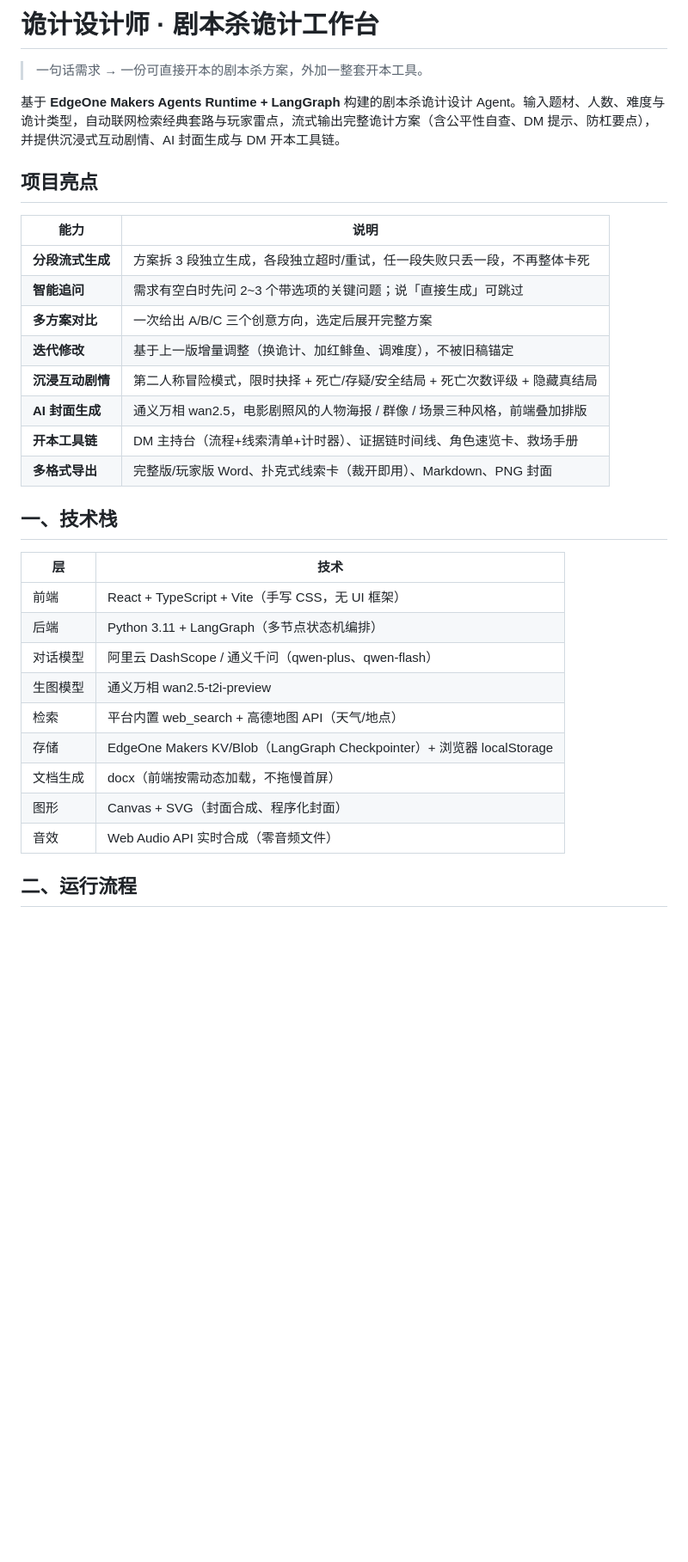
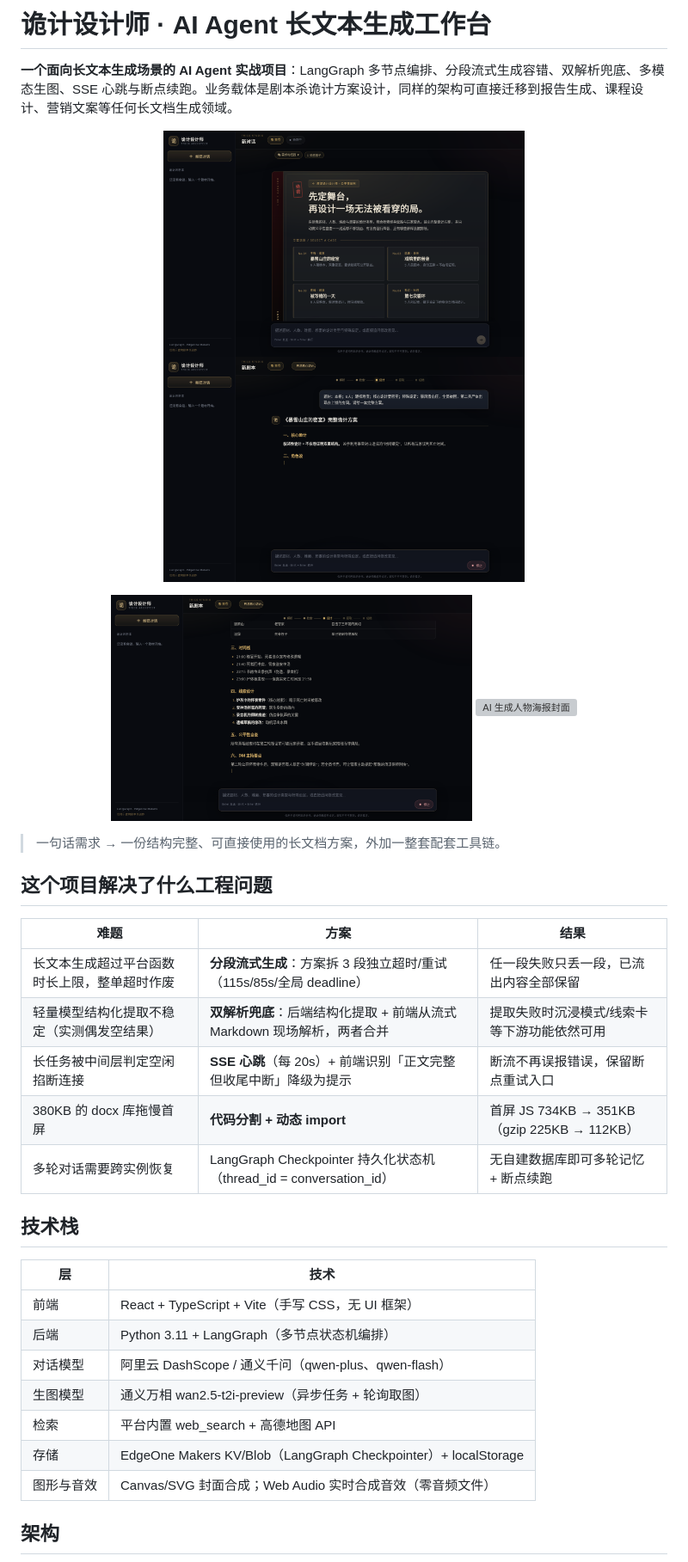
Before and after one commit to water6161/trick-designer-agent, a Markdown page: README.md, the part around one of its changes. Shown at 86% size. Rendered like a GitHub page; pictures changed too: docs/screenshots/home.png (added), docs/screenshots/plan-done.png (added), docs/screenshots/streaming.png (added); blank space fills up the shorter version; grey boxes are pictures that could not be loaded.

Commit message:
docs: README 面向展示改造——顶部效果图、技术价值陈述、mermaid 架构图

```diff
--- a/README.md
+++ b/README.md
@@ -1,35 +1,39 @@
-# 诡计设计师 · 剧本杀诡计工作台
+# 诡计设计师 · AI Agent 长文本生成工作台
 
-> 一句话需求 → 一份可直接开本的剧本杀方案，外加一整套开本工具。
+**一个面向长文本生成场景的 AI Agent 实战项目**：LangGraph 多节点编排、分段流式生成容错、双解析兜底、多模态生图、SSE 心跳与断点续跑。业务载体是剧本杀诡计方案设计，同样的架构可直接迁移到报告生成、课程设计、营销文案等任何长文档生成领域。
 
-基于 **EdgeOne Makers Agents Runtime + LangGraph** 构建的剧本杀诡计设计 Agent。输入题材、人数、难度与诡计类型，自动联网检索经典套路与玩家雷点，流式输出完整诡计方案（含公平性自查、DM 提示、防杠要点），并提供沉浸式互动剧情、AI 封面生成与 DM 开本工具链。
+<p align="center">
+  <img src="docs/screenshots/home.png" width="420" alt="首页档案卷宗风格交互"/>
+  <img src="docs/screenshots/streaming.png" width="420" alt="分段流式生成中"/>
+</p>
+<p align="center">
+  <img src="docs/screenshots/plan-done.png" width="420" alt="完整方案渲染"/>
+  <img src="docs/screenshots/ai-cover.png" width="420" alt="AI 生成人物海报封面"/>
+</p>
 
-## 项目亮点
+> 一句话需求 → 一份结构完整、可直接使用的长文档方案，外加一整套配套工具链。
 
-| 能力 | 说明 |
-| --- | --- |
-| **分段流式生成** | 方案拆 3 段独立生成，各段独立超时/重试，任一段失败只丢一段，不再整体卡死 |
-| **智能追问** | 需求有空白时先问 2~3 个带选项的关键问题；说「直接生成」可跳过 |
-| **多方案对比** | 一次给出 A/B/C 三个创意方向，选定后展开完整方案 |
-| **迭代修改** | 基于上一版增量调整（换诡计、加红鲱鱼、调难度），不被旧稿锚定 |
-| **沉浸互动剧情** | 第二人称冒险模式，限时抉择 + 死亡/存疑/安全结局 + 死亡次数评级 + 隐藏真结局 |
-| **AI 封面生成** | 通义万相 wan2.5，电影剧照风的人物海报 / 群像 / 场景三种风格，前端叠加排版 |
-| **开本工具链** | DM 主持台（流程+线索清单+计时器）、证据链时间线、角色速览卡、救场手册 |
-| **多格式导出** | 完整版/玩家版 Word、扑克式线索卡（裁开即用）、Markdown、PNG 封面 |
+## 这个项目解决了什么工程问题
 
-## 一、技术栈
+| 难题 | 方案 | 结果 |
+| --- | --- | --- |
+| 长文本生成超过平台函数时长上限，整单超时作废 | **分段流式生成**：方案拆 3 段独立超时/重试（115s/85s/全局 deadline） | 任一段失败只丢一段，已流出内容全部保留 |
+| 轻量模型结构化提取不稳定（实测偶发空结果） | **双解析兜底**：后端结构化提取 + 前端从流式 Markdown 现场解析，两者合并 | 提取失败时沉浸模式/线索卡等下游功能依然可用 |
+| 长任务被中间层判定空闲掐断连接 | **SSE 心跳**（每 20s）+ 前端识别「正文完整但收尾中断」降级为提示 | 断流不再误报错误，保留断点重试入口 |
+| 380KB 的 docx 库拖慢首屏 | **代码分割 + 动态 import** | 首屏 JS 734KB → 351KB（gzip 225KB → 112KB） |
+| 多轮对话需要跨实例恢复 | LangGraph Checkpointer 持久化状态机（thread_id = conversation_id） | 无自建数据库即可多轮记忆 + 断点续跑 |
+
+## 技术栈
 
 | 层 | 技术 |
 | --- | --- |
 | 前端 | React + TypeScript + Vite（手写 CSS，无 UI 框架） |
 | 后端 | Python 3.11 + LangGraph（多节点状态机编排） |
 | 对话模型 | 阿里云 DashScope / 通义千问（qwen-plus、qwen-flash） |
-| 生图模型 | 通义万相 wan2.5-t2i-preview |
-| 检索 | 平台内置 web_search + 高德地图 API（天气/地点） |
-| 存储 | EdgeOne Makers KV/Blob（LangGraph Checkpointer）+ 浏览器 localStorage |
-| 文档生成 | docx（前端按需动态加载，不拖慢首屏） |
-| 图形 | Canvas + SVG（封面合成、程序化封面） |
-| 音效 | Web Audio API 实时合成（零音频文件） |
+| 生图模型 | 通义万相 wan2.5-t2i-preview（异步任务 + 轮询取图） |
+| 检索 | 平台内置 web_search + 高德地图 API |
+| 存储 | EdgeOne Makers KV/Blob（LangGraph Checkpointer）+ localStorage |
+| 图形与音效 | Canvas/SVG 封面合成；Web Audio 实时合成音效（零音频文件） |
 
-## 二、运行流程
+## 架构
 
```
Also changed, not shown: other parts of README.md (+39 -100 lines), 1 other file.
